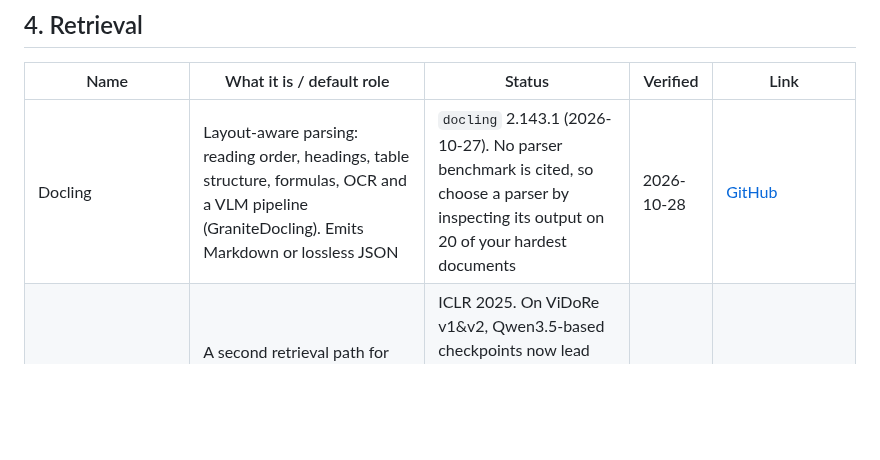
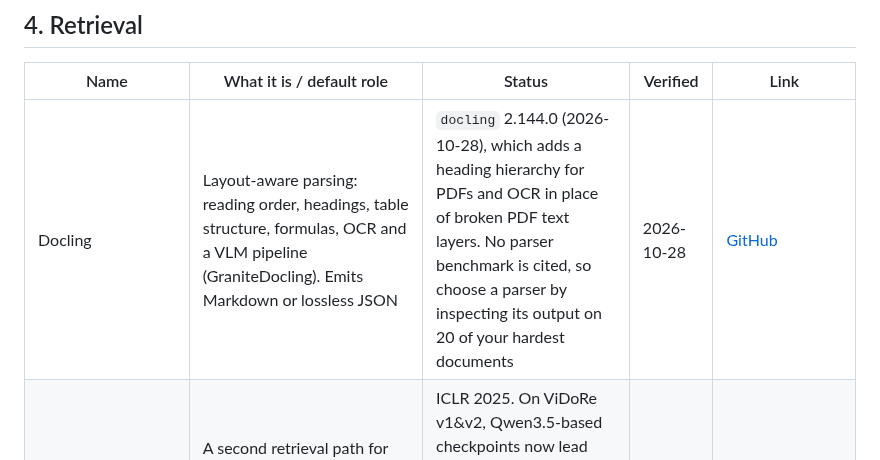
Before and after one commit to ji-hun-git/ai-agent-building-kit, a Markdown page: sota/README.md, the part around the change. Rendered like a GitHub page; blank space fills up the shorter version.

```diff
--- a/sota/README.md
+++ b/sota/README.md
@@ -62,7 +62,7 @@ Climb the architecture ladder only when evals fail: single call, then code-orche
 
 | Name | What it is / default role | Status | Verified | Link |
 | --- | --- | --- | --- | --- |
-| Docling | Layout-aware parsing: reading order, headings, table structure, formulas, OCR and a VLM pipeline (GraniteDocling). Emits Markdown or lossless JSON | `docling` 2.143.1 (2026-10-27). No parser benchmark is cited, so choose a parser by inspecting its output on 20 of your hardest documents | 2026-10-28 | [GitHub](https://github.com/docling-project/docling) |
+| Docling | Layout-aware parsing: reading order, headings, table structure, formulas, OCR and a VLM pipeline (GraniteDocling). Emits Markdown or lossless JSON | `docling` 2.144.0 (2026-10-28), which adds a heading hierarchy for PDFs and OCR in place of broken PDF text layers. No parser benchmark is cited, so choose a parser by inspecting its output on 20 of your hardest documents | 2026-10-28 | [GitHub](https://github.com/docling-project/docling) |
 | ColPali-family page-image retrievers | A second retrieval path for slides, scans, charts and statements. Late-interaction VLM retrieval outperformed parsing pipelines on ViDoRe | ICLR 2025. On ViDoRe v1&v2, Qwen3.5-based checkpoints now lead (85.98, Apache-2.0) against ColPali v1.3 (76.17); `colpali-engine` is deprecated in favour of Sentence Transformers · volatile | 2026-10-28 | [arXiv 2407.01449](https://arxiv.org/abs/2407.01449) · [ViDoRe board](https://mteb-leaderboard.hf.space/benchmark/ViDoRe(v1%26v2)) |
 | Cohere Embed 5 Pro / Fast | Hosted embedder with 128K context. ViDoRe V3 (visual document retrieval): Pro 85.8, Fast 84.5, Voyage 4 Large 83.7, Gemini Embedding 2 83.2, OpenAI text-embedding-3-large 75.5 (vendor-reported) | Released 2026-09-30 · volatile | 2026-10-27 | [Cohere](https://cohere.com/blog/embed-5) |
 | Harrier-OSS-v1-27B | Open-weight embedder (MIT); rank 1 on multilingual MTEB v2 at 74.27, with 78% of its tasks zero-shot | Still rank 1 when read on 2026-10-28 · volatile | 2026-10-28 | [Microsoft](https://blogs.bing.com/search/April-2026/Microsoft-Open-Sources-Industry-Leading-Embedding-Model) |
```
Also changed, not shown: CONTRIBUTING.md (added, +10 -0 lines), README.md (+2 -0 lines), SECURITY.md (added, +19 -0 lines), docs/figures/social-preview.png (added), 14 other files.
